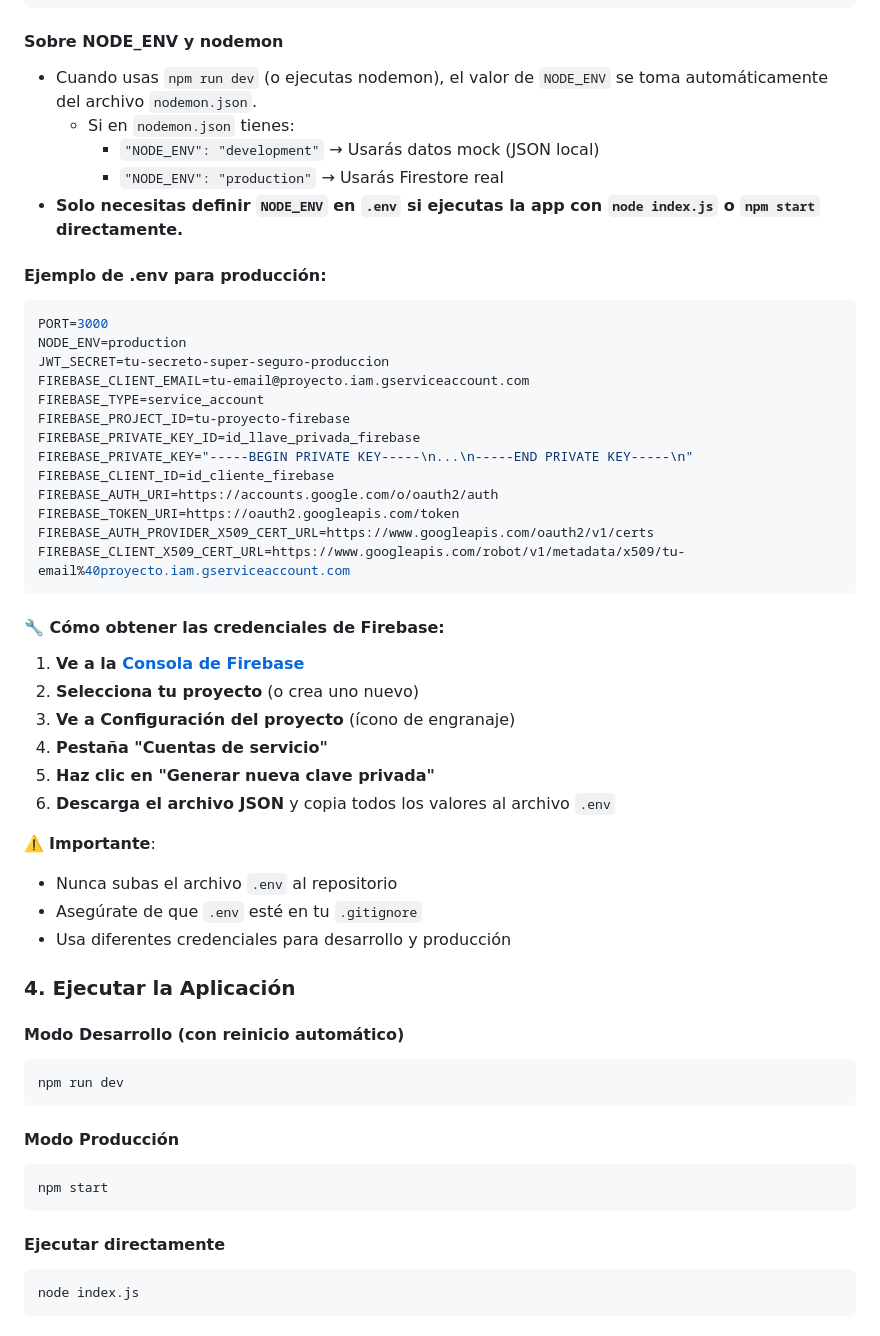
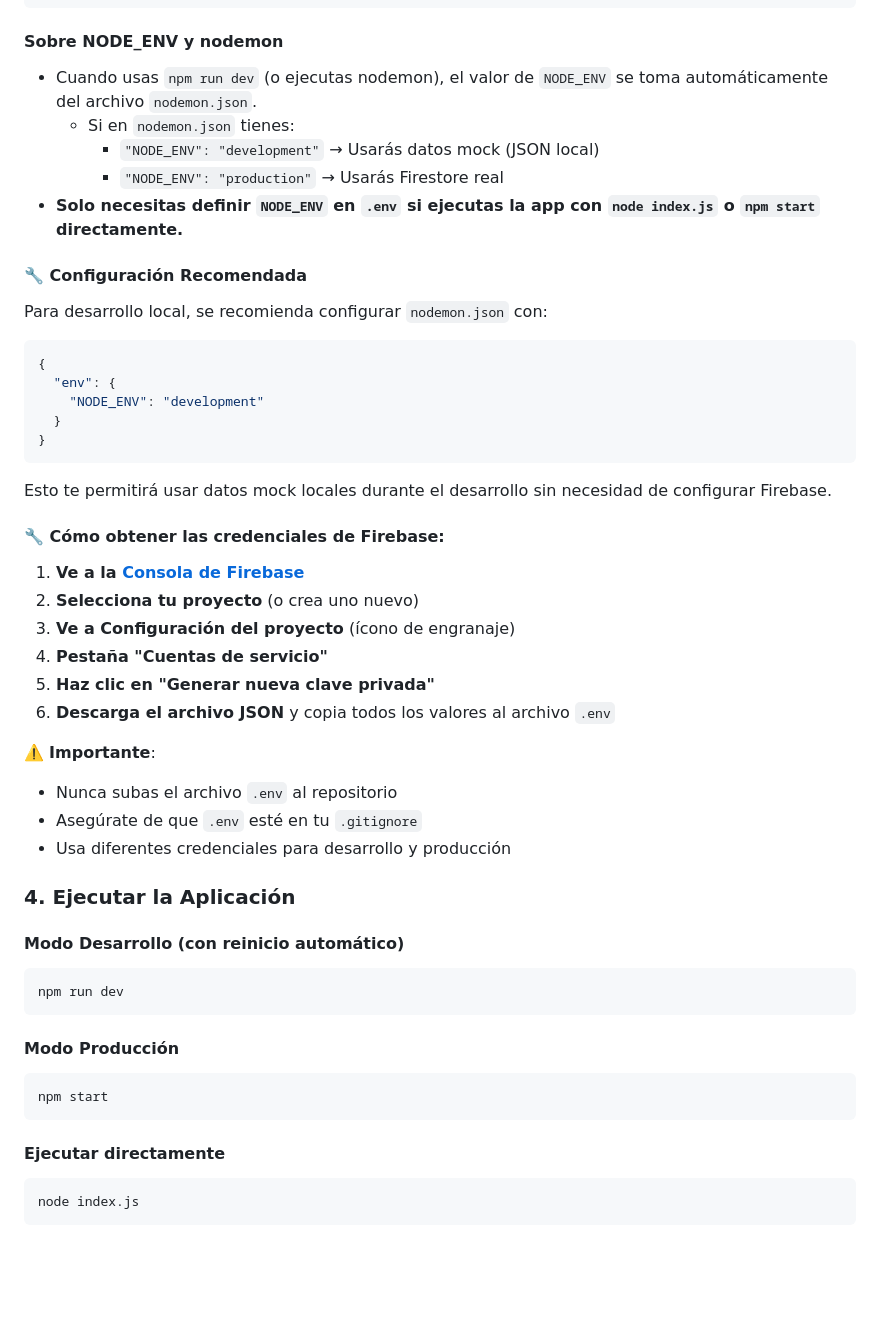
Before and after one commit to FLucena/entrega-final-FIL-NodeJS2025, a Markdown page: README.md, the part around the change printed below. Rendered like a GitHub page; blank space fills up the shorter version.

Commit message:
actualicé el README

````diff
--- a/README.md
+++ b/README.md
@@ -152,28 +140,25 @@ FIREBASE_CLIENT_X509_CERT_URL=https://www.googleapis.com/robot/v1/metadata/x509/
 ```
 
 #### Sobre NODE_ENV y nodemon
+
 - Cuando usas `npm run dev` (o ejecutas nodemon), el valor de `NODE_ENV` se toma automáticamente del archivo `nodemon.json`.
   - Si en `nodemon.json` tienes:
     - `"NODE_ENV": "development"` → Usarás datos mock (JSON local)
     - `"NODE_ENV": "production"` → Usarás Firestore real
 - **Solo necesitas definir `NODE_ENV` en `.env` si ejecutas la app con `node index.js` o `npm start` directamente.**
 
-#### Ejemplo de .env para producción:
-```env
-PORT=3000
-NODE_ENV=production
-JWT_SECRET=tu-secreto-super-seguro-produccion
-FIREBASE_CLIENT_EMAIL=tu-email@proyecto.iam.gserviceaccount.com
-FIREBASE_TYPE=service_account
-FIREBASE_PROJECT_ID=tu-proyecto-firebase
-FIREBASE_PRIVATE_KEY_ID=id_llave_privada_firebase
-FIREBASE_PRIVATE_KEY="-----BEGIN PRIVATE KEY-----\n...\n-----END PRIVATE KEY-----\n"
-FIREBASE_CLIENT_ID=id_cliente_firebase
-FIREBASE_AUTH_URI=https://accounts.google.com/o/oauth2/auth
-FIREBASE_TOKEN_URI=https://oauth2.googleapis.com/token
-FIREBASE_AUTH_PROVIDER_X509_CERT_URL=https://www.googleapis.com/oauth2/v1/certs
-FIREBASE_CLIENT_X509_CERT_URL=https://www.googleapis.com/robot/v1/metadata/x509/tu-email%40proyecto.iam.gserviceaccount.com
+#### 🔧 Configuración Recomendada
+
+Para desarrollo local, se recomienda configurar `nodemon.json` con:
+```json
+{
+  "env": {
+    "NODE_ENV": "development"
+  }
+}
 ```
+
+Esto te permitirá usar datos mock locales durante el desarrollo sin necesidad de configurar Firebase.
 
 #### 🔧 Cómo obtener las credenciales de Firebase:
 
@@ -185,6 +170,7 @@ FIREBASE_CLIENT_X509_CERT_URL=https://www.googleapis.com/robot/v1/metadata/x509/
 6. **Descarga el archivo JSON** y copia todos los valores al archivo `.env`
 
 ⚠️ **Importante**:
+
 - Nunca subas el archivo `.env` al repositorio
 - Asegúrate de que `.env` esté en tu `.gitignore`
 - Usa diferentes credenciales para desarrollo y producción
@@ -192,16 +178,19 @@ FIREBASE_CLIENT_X509_CERT_URL=https://www.googleapis.com/robot/v1/metadata/x509/
 ### 4. Ejecutar la Aplicación
 
 #### Modo Desarrollo (con reinicio automático)
+
 ```bash
 npm run dev
 ```
 
 #### Modo Producción
+
 ```bash
 npm start
 ```
 
 #### Ejecutar directamente
+
 ```bash
 node index.js
 ```
````
Also changed, not shown: other parts of README.md (+41 -38 lines).
